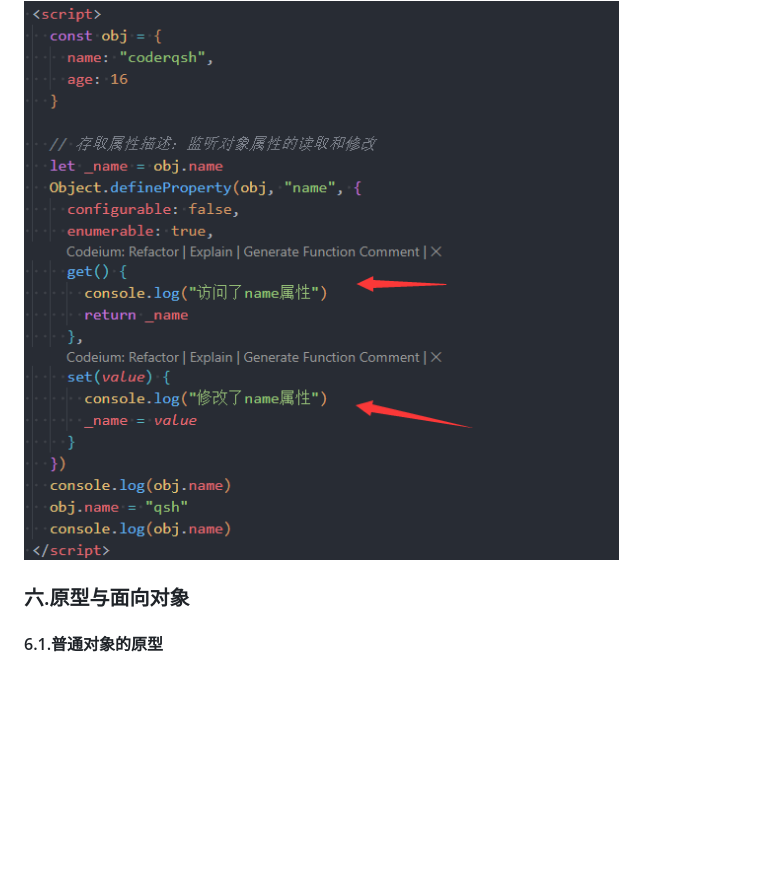
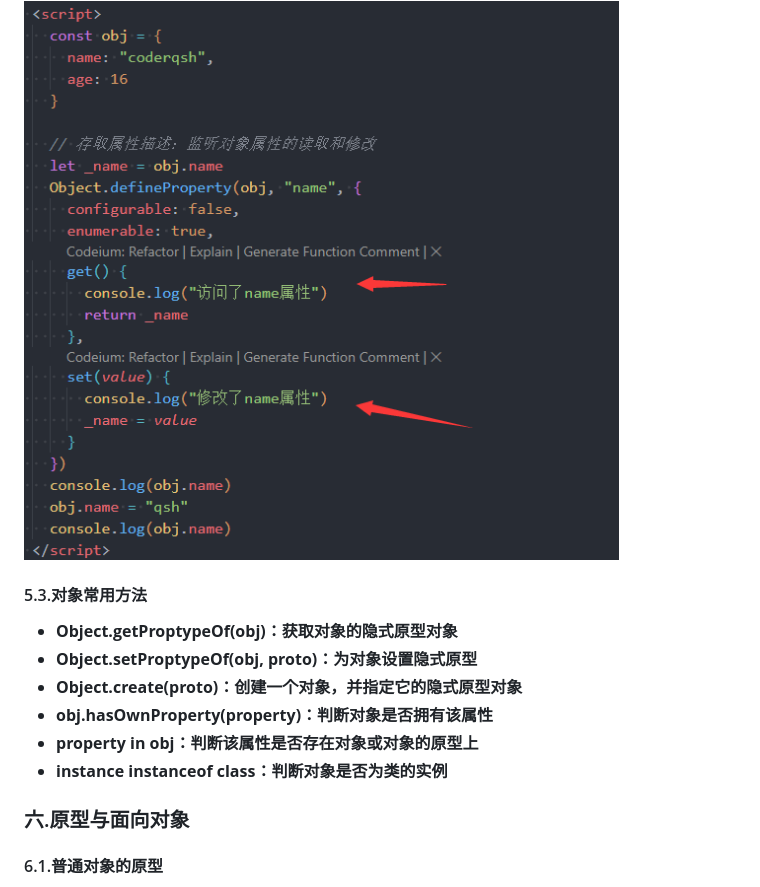
Before and after one commit to CoderQSH66/JS-detail, a Markdown page: JS高级（detail）.md, the part around the change printed below. Rendered like a GitHub page; blank space fills up the shorter version.

```diff
--- a/JS高级（detail）.md
+++ b/JS高级（detail）.md
@@ -246,6 +246,15 @@
 
 ![image-20240521230610279](./IMG_MD/image-20240521230610279.png)
 
+#### 5.3.对象常用方法
+
+- **<font color='red'>Object.getProptypeOf(obj)</font>：获取对象的隐式原型对象**
+- **Object.setProptypeOf(obj, proto)：为对象设置隐式原型**
+- **Object.create(proto)：创建一个对象，并指定它的隐式原型对象**
+- **<font color='red'>obj.hasOwnProperty(property)</font>：判断对象是否拥有该属性**
+- **<font color='red'>property in obj</font>：判断该属性是否存在对象或对象的原型上**
+- **<font color='red'>instance instanceof class</font>：判断对象是否为类的实例**
+
 ### 六.原型与面向对象
 
 #### 6.1.普通对象的原型
```
Also changed, not shown: other parts of JS高级（detail）.md (+12 -1 lines), IMG_MD/image-20240523213603777.png (added), IMG_MD/image-20240523215303504.png (added), 2 other files.
